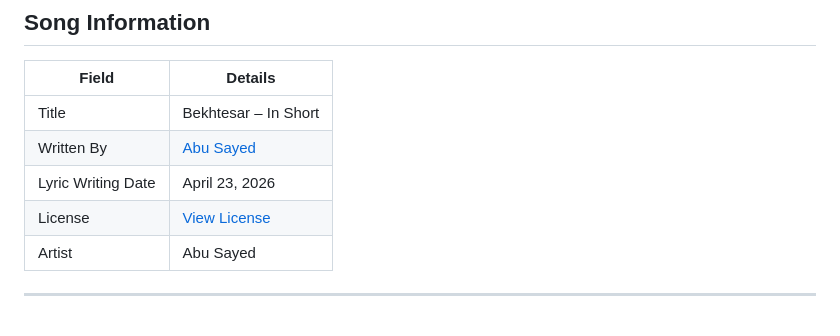
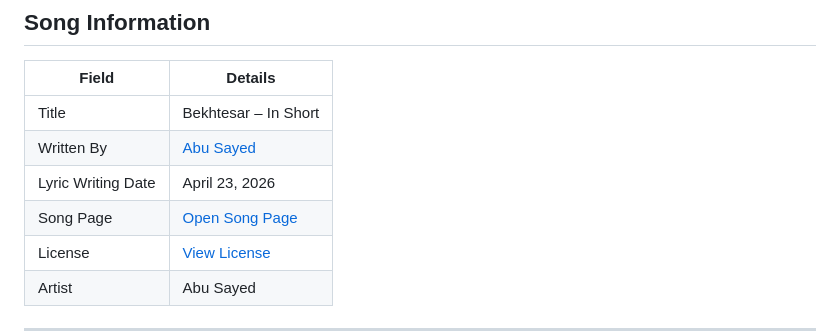
Before and after one commit to ImAbuSayed/bekhtesar-in-short, a Markdown page: README.md, the part around the change. Drawn GitHub-style.

Commit message:
docs: update public README

```diff
--- a/README.md
+++ b/README.md
@@ -11,6 +11,7 @@
 | Title | Bekhtesar – In Short |
 | Written By | [Abu Sayed](https://abusayed.com.bd/) |
 | Lyric Writing Date | April 23, 2026 |
+| Song Page | [Open Song Page](https://imabusayed.github.io/bekhtesar-in-short/) |
 | License | [View License](./LICENSE.md) |
 | Artist | Abu Sayed |
 
```
